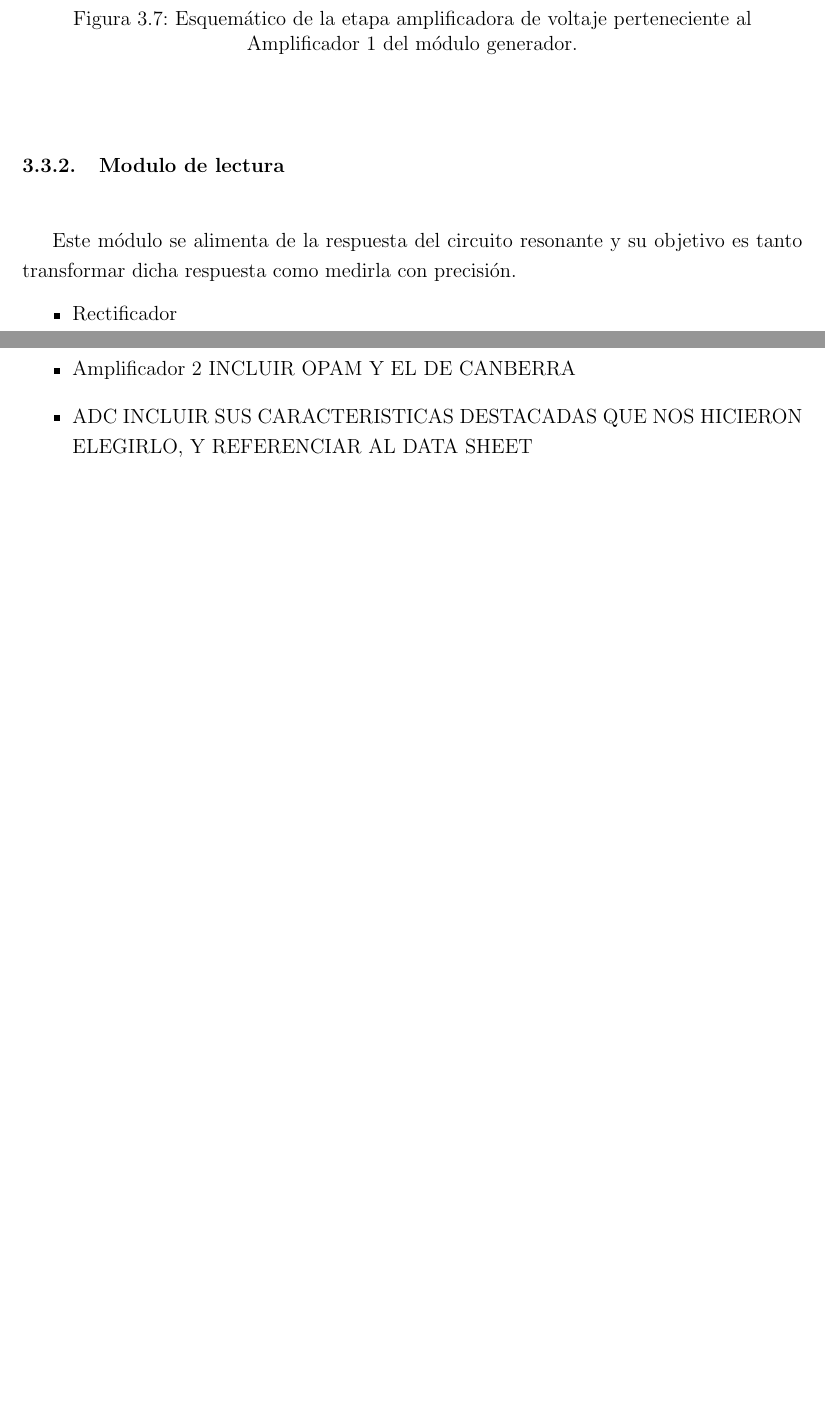
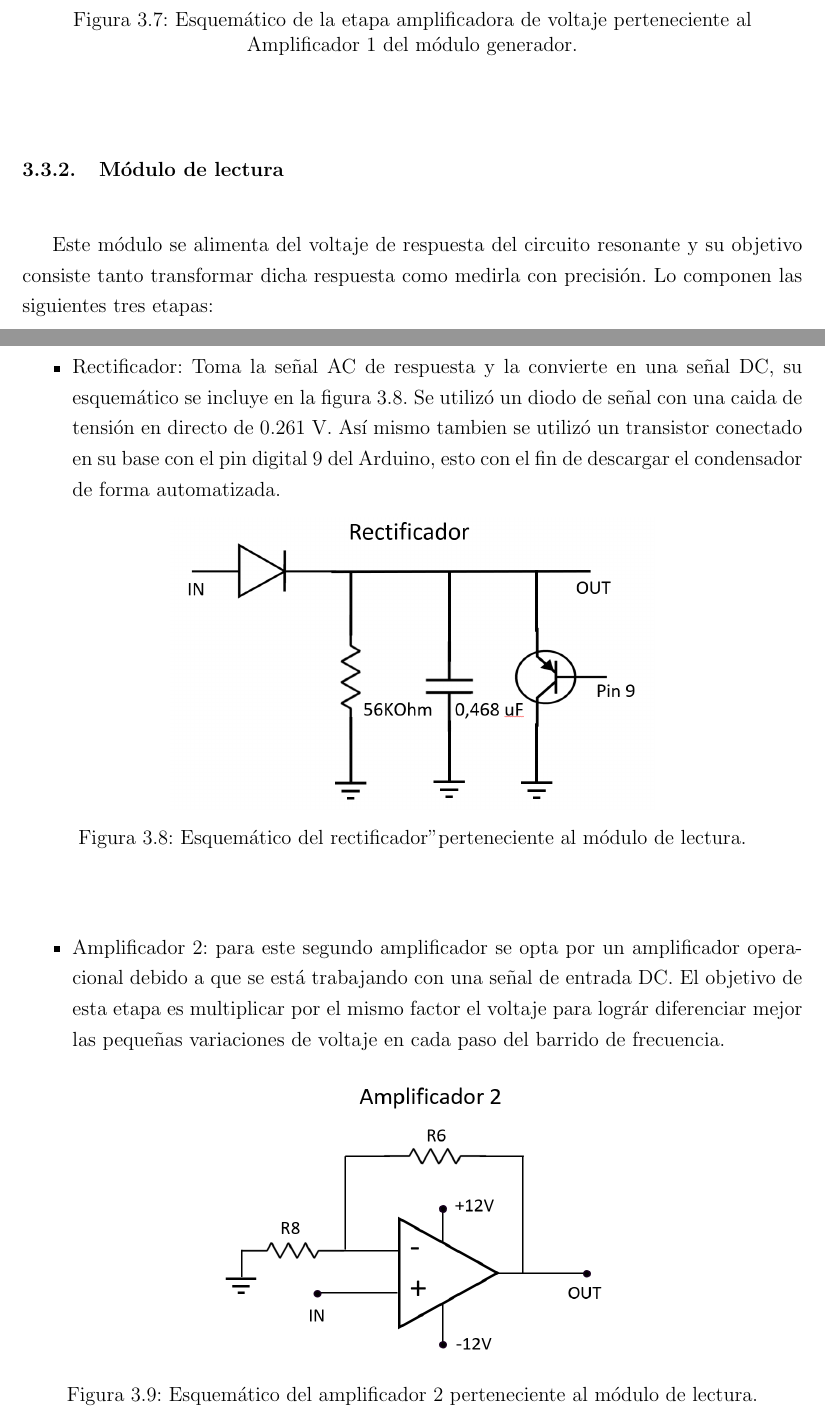
Before and after one commit to Marialaurarojas/Tesis, a LaTeX thesis (libro/main.tex, which reads libro/acronimos.tex, libro/capitulo-3.tex): two parts of pages 48 and 49 of 58 before the commit and two parts of pages 48 and 49 of 59 after it, joined at a grey line, cut so that both start at the same text, the shorter picture padded with empty space. Compiled offline with pdfLaTeX.

Commit message:
Se agregó el modulo de lectura, y se actualizaron algunas notaciones matematicas y acronimos

```diff
--- a/libro/acronimos.tex
+++ b/libro/acronimos.tex
@@ -12,7 +12,7 @@
 
 \chapter*{LISTA DE ACR\'ONIMOS}
 \begin{acronym}
-
+\acro{ADC}{Convertidor analógico digital}
 \acro{C}[C]{Capacitancia}
 \acro{c}[c]{Velocidad de la luz}
 \acro{HCC}[HCC]{Hipótesis de Céspedes-Curé}
--- a/libro/capitulo-3.tex
+++ b/libro/capitulo-3.tex
@@ -198,9 +198,23 @@ Se encarga de generar y suministrar la señal sinusoidal al cirucito resonante R
 \end{center}
 \end{figure}
 
-\subsection{Modulo de lectura}
-Este módulo se alimenta de la respuesta del circuito resonante y su objetivo es tanto transformar dicha respuesta como medirla con precisión.
+\subsection{Módulo de lectura}
+Este módulo se alimenta del voltaje de respuesta del circuito resonante y su objetivo consiste tanto transformar dicha respuesta como medirla con precisión. Lo componen las siguientes tres etapas:
+
 \begin{itemize}
-  \item Rectificador
-  \item Amplificador 2 INCLUIR OPAM Y EL DE CANBERRA
-  \item ADC INCLUIR SUS CARACTERISTICAS DESTACADAS QUE NOS HICIERON ELEGIRLO, Y REFERENCIAR AL  DATA SHEET
+  \item Rectificador: Toma la señal AC de respuesta y la convierte en una señal DC, su esquemático se incluye en la figura \ref{fig:rectificador}. Se utilizó un diodo de señal con una caida de tensión en directo de 0.261 V. Así mismo tambien se utilizó un transistor conectado en su base con el pin digital 9 del Arduino, esto con el fin de descargar el condensador de forma automatizada.
+
+\begin{figure}[hbt]
+\begin{center}
+\includegraphics[width=0.62\linewidth]{Rectificador.png}
+\caption{Esquemático del "rectificador" perteneciente al módulo de lectura.}
+\label{fig:rectificador}
+\end{center}
+\end{figure}
+
+  \item Amplificador 2: para este segundo amplificador se opta por un amplificador operacional debido a que se está trabajando con una señal de entrada DC. El objetivo de esta etapa es multiplicar por el mismo factor el voltaje para lográr diferenciar mejor las pequeñas variaciones de voltaje en cada paso del barrido de frecuencia.
+
+  \begin{figure}[hbt]
+\begin{center}
+\includegraphics[width=0.55\linewidth]{Amplificador2.png}
+\caption{Esquemático del amplificador 2 perteneciente al módulo de lectura.}
--- a/libro/main.tex
+++ b/libro/main.tex
@@ -69,6 +69,10 @@
 \def \@verbatim {\@sverbatim \verbatimplus}
 {\catcode`'=13 \gdef \verbatimplus{\catcode`'=13 \chardef '=13 }}
 \makeatother
+%esto permite que las subsubsection aparezcan en el indice
+\setcounter{tocdepth}{3}
+%sto permite que las subsubsection se enumeren
+\setcounter{secnumdepth}{3}
 
 \begin{document}
 
```
Also changed, not shown: libro/notacion.tex (+6 -0 lines), libro/referencias.bib (+10 -0 lines), libro/Amplificador1-voltaje.png, libro/Amplificador2.png (added), libro/Rectificador.png (added), libro/main.bbl, libro/main.pdf, libro/capitulo-3.tex (7 more changed lines), 10 other files.
